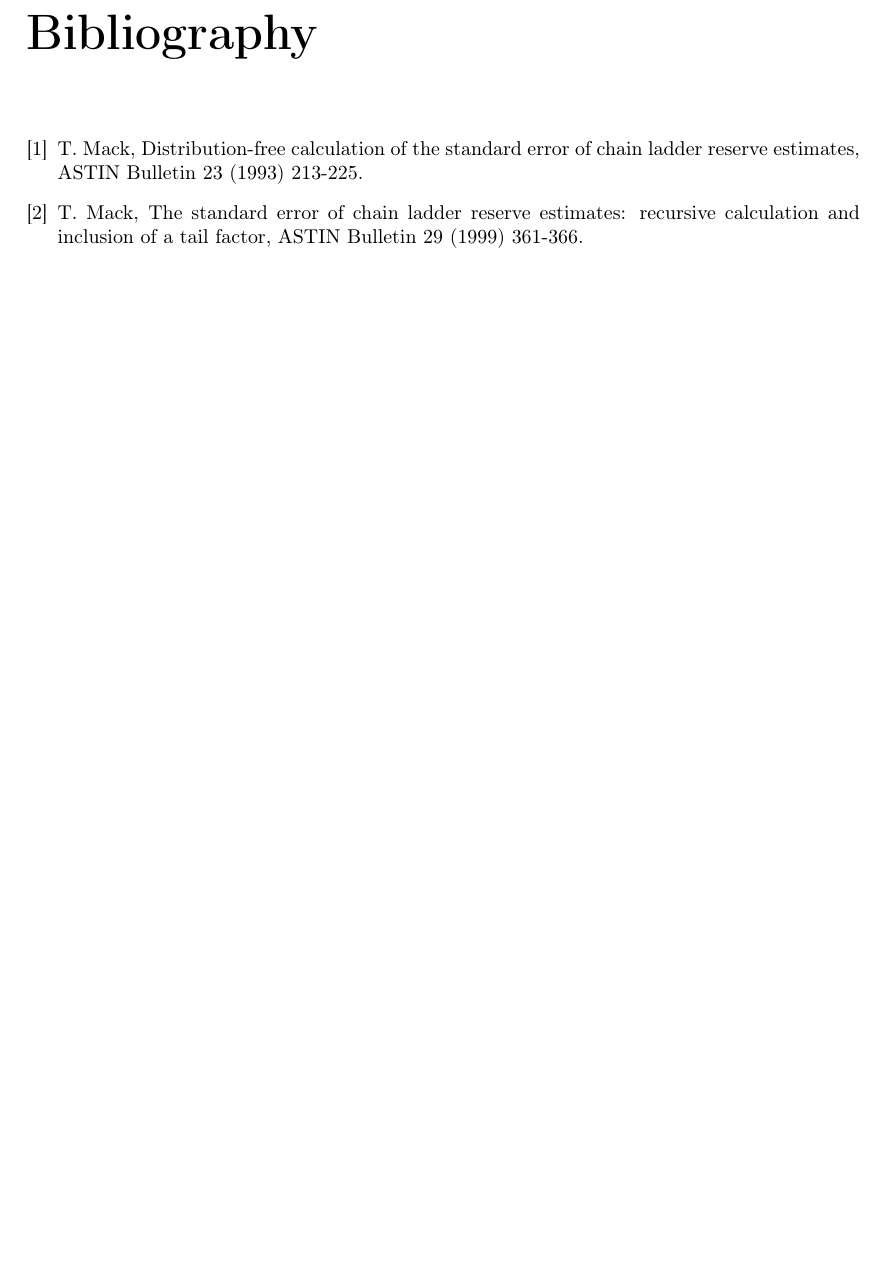
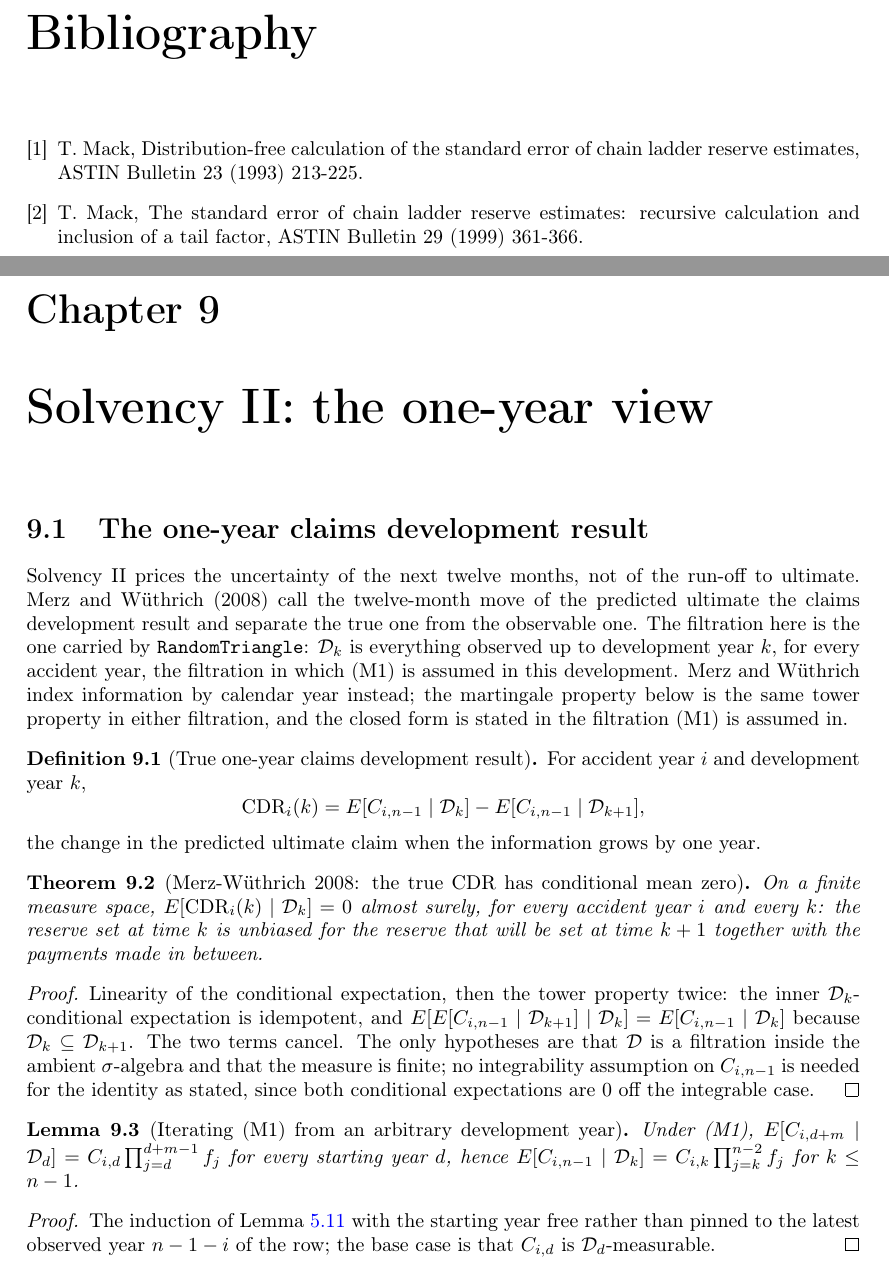
Before and after one commit to Robby955/verified-reserving, a LaTeX thesis (blueprint/src/print.tex, which reads blueprint/src/cdr.tex): part of page 16 of 16 before the commit and two parts of pages 16 and 17 of 18 after it, the two joined at a grey line, cut so that both start at the same text, the shorter picture padded with empty space. Compiled offline with pdfLaTeX.

Commit message:
CDR.lean: the one-year claims development result (Merz-Wuthrich 2008)
The true CDR of accident year i over the step from D_k to D_{k+1},
E[C_{i,n-1} | D_k] - E[C_{i,n-1} | D_{k+1}], as a definition.

condExp_trueCDR_eq_zero: E[CDR_i(k) | D_k] = 0 a.e., the statement that
the reserve set today is unbiased for next year's reserve plus the year's
payments. Tower property; hypotheses are the filtration fields of
RandomTriangle plus finiteness of the measure.

condExp_C_of_Mack1_at and condExp_C_ultimate_of_Mack1 iterate (M1) from an
arbitrary development year, so the predicted ultimate is available at both
k and k+1; trueCDR_eq then gives the Merz-Wuthrich representation
CDR_i(k) = (prod_{j>k} f_j) (f_k C_{i,k} - C_{i,k+1}) a.e.

The observable CDR (chain-ladder ultimate from n diagonals minus the one
from n+1 diagonals with the factors re-estimated) is a definition only,
with the reserve form as an algebraic lemma. Nothing about its
distribution is proved: that needs the Merz-Wuthrich approximation step,
which is not formalized. Boundary documented in the module docstring, the
blueprint section and the README.

```diff
--- /dev/null
+++ b/blueprint/src/cdr.tex
@@ -0,0 +1,48 @@
+\chapter{Solvency II: the one-year view}
+
+\section{The one-year claims development result}
+
+Solvency II prices the uncertainty of the next twelve months, not of the run-off to ultimate.
+Merz and Wüthrich (2008) call the twelve-month move of the predicted ultimate the claims
+development result and separate the true one from the observable one. The filtration here is the
+one carried by \texttt{RandomTriangle}: $\mathcal{D}_k$ is everything observed up to development
+year $k$, for every accident year, the filtration in which (M1) is assumed in this development.
+Merz and Wüthrich index information by calendar year instead; the martingale property below is
+the same tower property in either filtration, and the closed form is stated in the filtration
+(M1) is assumed in.
+
+\begin{definition}[True one-year claims development result]\label{def:trueCDR}\lean{VerifiedReserving.RandomTriangle.trueCDR}\leanok
+\uses{def:rv}
+For accident year $i$ and development year $k$,
+\[
+  \mathrm{CDR}_i(k) = E[C_{i,n-1} \mid \mathcal{D}_k] - E[C_{i,n-1} \mid \mathcal{D}_{k+1}],
+\]
+the change in the predicted ultimate claim when the information grows by one year.
+\end{definition}
+
+\begin{theorem}[Merz-Wüthrich 2008: the true CDR has conditional mean zero]\label{thm:cdr_martingale}\lean{VerifiedReserving.condExp_trueCDR_eq_zero}\leanok
+\uses{def:trueCDR}
+On a finite measure space, $E[\mathrm{CDR}_i(k) \mid \mathcal{D}_k] = 0$ almost surely, for every
+accident year $i$ and every $k$: the reserve set at time $k$ is unbiased for the reserve that
+will be set at time $k+1$ together with the payments made in between.
+\end{theorem}
+\begin{proof}\leanok
+Linearity of the conditional expectation, then the tower property twice: the inner
+$\mathcal{D}_k$-conditional expectation is idempotent, and
+$E[E[C_{i,n-1} \mid \mathcal{D}_{k+1}] \mid \mathcal{D}_k] = E[C_{i,n-1} \mid \mathcal{D}_k]$
+because $\mathcal{D}_k \subseteq \mathcal{D}_{k+1}$. The two terms cancel. The only hypotheses
+are that $\mathcal{D}$ is a filtration inside the ambient $\sigma$-algebra and that the measure
+is finite; no integrability assumption on $C_{i,n-1}$ is needed for the identity as stated,
+since both conditional expectations are $0$ off the integrable case.
+\end{proof}
+
+\begin{lemma}[Iterating (M1) from an arbitrary development year]\label{lem:C_at}\lean{VerifiedReserving.condExp_C_of_Mack1_at, VerifiedReserving.condExp_C_ultimate_of_Mack1}\leanok
+\uses{def:Mack1, lem:C_succ}
+Under (M1), $E[C_{i,d+m} \mid \mathcal{D}_d] = C_{i,d}\prod_{j=d}^{d+m-1} f_j$ for every starting
+year $d$, hence $E[C_{i,n-1} \mid \mathcal{D}_k] = C_{i,k}\prod_{j=k}^{n-2} f_j$ for $k \le n-1$.
+\end{lemma}
+\begin{proof}\leanok
+The induction of Lemma~\ref{lem:C_succ} with the starting year free rather than pinned to the
+latest observed year $n-1-i$ of the row; the base case is that $C_{i,d}$ is
+$\mathcal{D}_d$-measurable.
+\end{proof}
```
Also changed, not shown: ROADMAP.md (+1 -0 lines), blueprint/src/print.tex (+1 -0 lines), blueprint/src/web.tex (+1 -0 lines), README.md, blueprint/src/cdr.tex (39 more changed lines), 4 other files.
